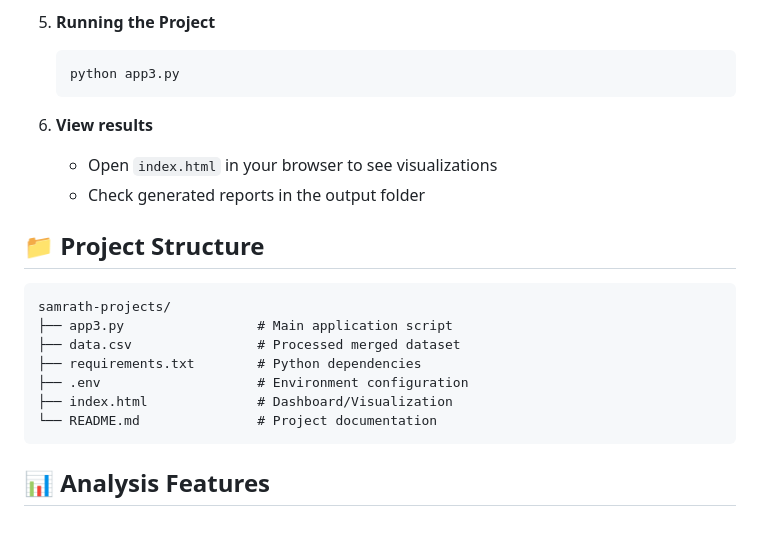
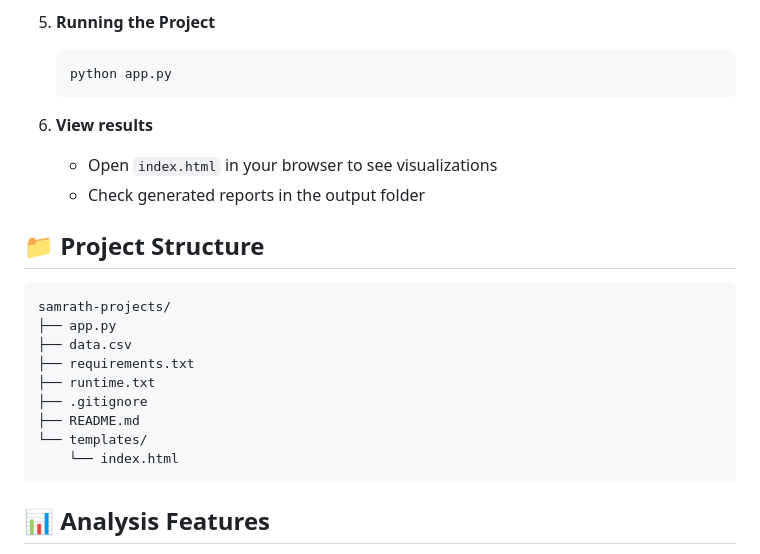
Before and after one commit to surabhi-chandrakant/Project-Samarth---rainfall-and-crop-analysis, a Markdown page: README.md, the part around the change. GitHub-like rendering; blank space fills up the shorter version.

Commit message:
Rename app3.py to app.py and update README
Updated main application script name and project structure.

````diff
--- a/README.md
+++ b/README.md
@@ -77,7 +77,7 @@ This project analyzes the correlation between rainfall patterns and crop product
 
 5. **Running the Project**
    ```bash
-   python app3.py
+   python app.py
    ```
 
 6. **View results**
@@ -87,12 +87,14 @@ This project analyzes the correlation between rainfall patterns and crop product
 ## 📁 Project Structure
 ```
 samrath-projects/
-├── app3.py                 # Main application script
-├── data.csv                # Processed merged dataset
-├── requirements.txt        # Python dependencies
-├── .env                    # Environment configuration
-├── index.html              # Dashboard/Visualization
-└── README.md               # Project documentation
+├── app.py
+├── data.csv
+├── requirements.txt
+├── runtime.txt
+├── .gitignore
+├── README.md
+└── templates/
+    └── index.html
 ```
 
 ## 📊 Analysis Features
````
